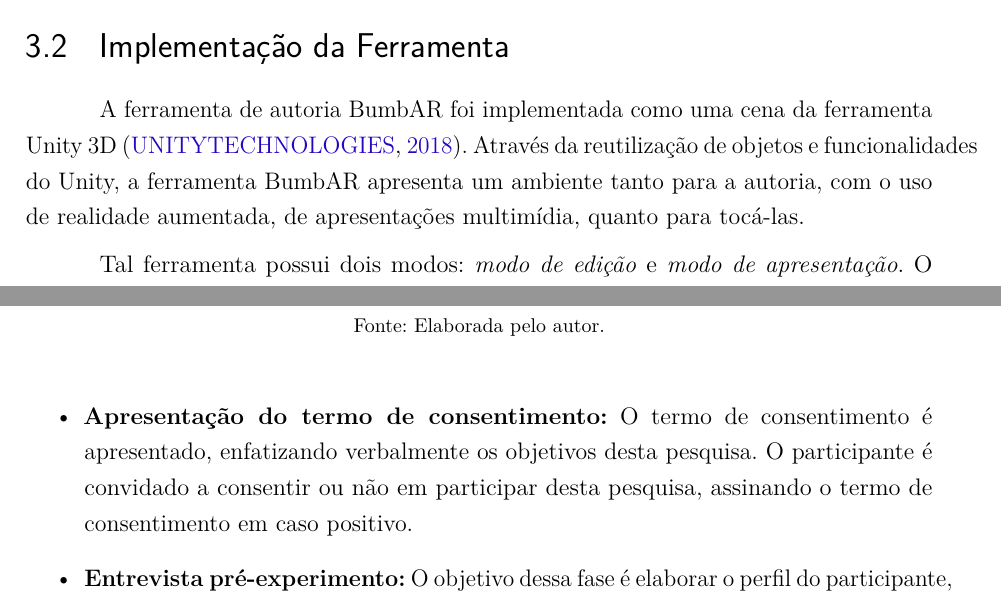
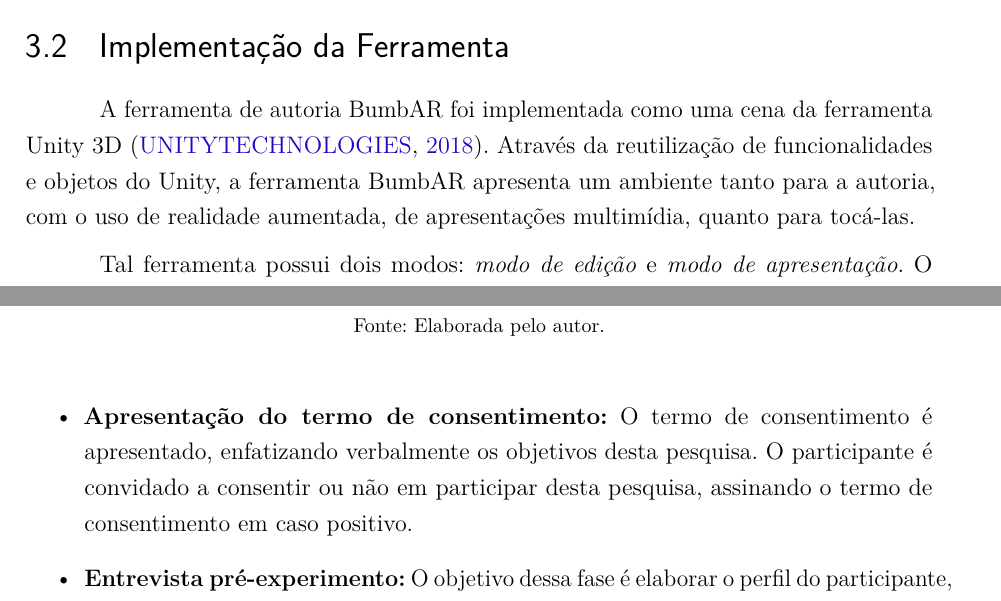
Before and after one commit to paulorcmendes/Mono-2---Paulo-Renato, a LaTeX thesis (main.tex, which reads Chapters/Avaliacao.tex, Chapters/Proposta.tex): two parts of pages 29 and 32 of 45, joined at a grey line, cut so that both start at the same text. Compiled offline with pdfLaTeX.

Commit message:
separação not completed

```diff
--- a/Chapters/Avaliacao.tex
+++ b/Chapters/Avaliacao.tex
@@ -23,7 +23,7 @@ O estudo empírico desenvolvido para avaliar a ferramenta BumbAR constituiu-se d
 
 
 \begin{itemize}
-    \item \textbf{Apresentação do termo de consentimento:} O termo de consentimento é apresentado, enfatizando verbalmente os objetivos desta pesquisa. O participante é convidado a consentir ou não em participar desta pesquisa, assinando o termo de consentimento em caso positivo.
+    \item \textbf{Apresentação do termo de consentimento:} O termo de consentimento é a\-pre\-sen\-ta\-do, enfatizando verbalmente os objetivos desta pesquisa. O participante é convidado a consentir ou não em participar desta pesquisa, assinando o termo de consentimento em caso positivo.
     \item \textbf{Entrevista pré-experimento:} O objetivo dessa fase é elaborar o perfil do participante, especialmente sobre seu conhecimento em relação à realidade aumentada e apresentações multimídia.
     \item \textbf{Apresentação da ferramenta:} O objetivo dessa fase é apresentar os conceitos essenciais da ferramenta BumbAR, e como compor apresentações multimídia com ela.
     \item \textbf{Execução de tarefas:} O participante é convidado a ler o cenário. Após isso, a apresentação multimídia é tocada, enfatizando o comportamento esperado desta. Finalmente, o participante é convidado a compor, utilizando a ferramenta BumbAR, uma apresentação multimídia igual à que lhe foi apresentada.
--- a/Chapters/Proposta.tex
+++ b/Chapters/Proposta.tex
@@ -265,7 +265,7 @@ Tal marcador mostra em RA os \emph{blocos de mídia} e os elos criados entre ele
 \section{Implementação da Ferramenta}
 \label{sec:implementacao_prototipo}
 
-A ferramenta de autoria BumbAR foi implementada como uma cena da ferramenta Unity 3D \cite{unity}. Através da reutilização de objetos e funcionalidades do Unity, a ferramenta BumbAR apresenta um ambiente tanto para a autoria, com o uso de realidade aumentada, de apresentações multimídia, quanto para tocá-las.
+A ferramenta de autoria BumbAR foi implementada como uma cena da ferramenta Unity 3D \cite{unity}. Através da reutilização de funcionalidades e objetos do Unity, a ferramenta BumbAR apresenta um ambiente tanto para a autoria, com o uso de realidade aumentada, de apresentações multimídia, quanto para tocá-las.
 
 Tal ferramenta possui dois modos: \emph{modo de edição} e \emph{modo de apresentação}. O primeiro é o modo em que as apresentações multimídia são criadas usando o processo de autoria descrito anteriormente, e o segundo modo toca as apresentações desenvolvidas. A Figura \ref{fig:modos} destaca os dois modos e a integração destes com o ambiente do Unity.
 
```
Also changed, not shown: main.tex (+1 -0 lines).
